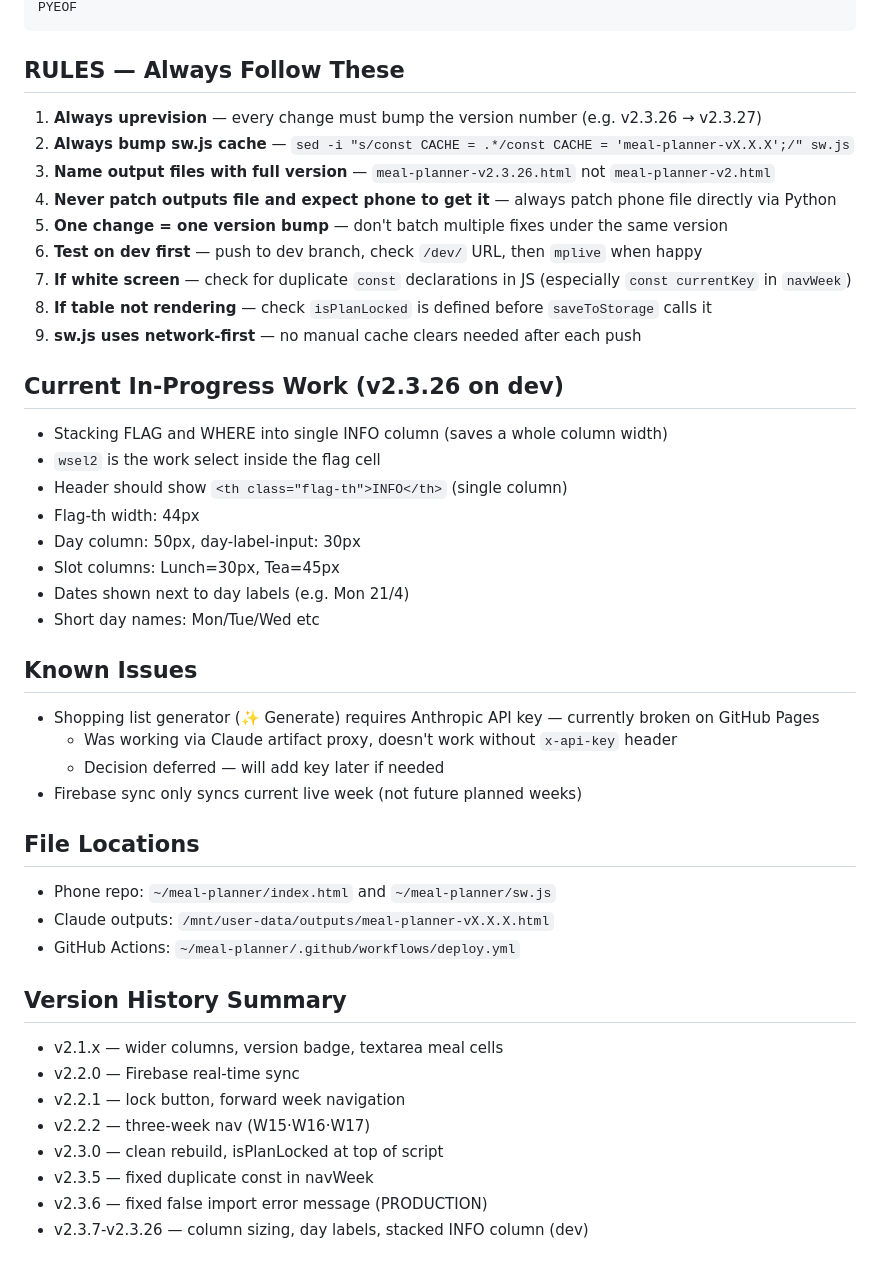
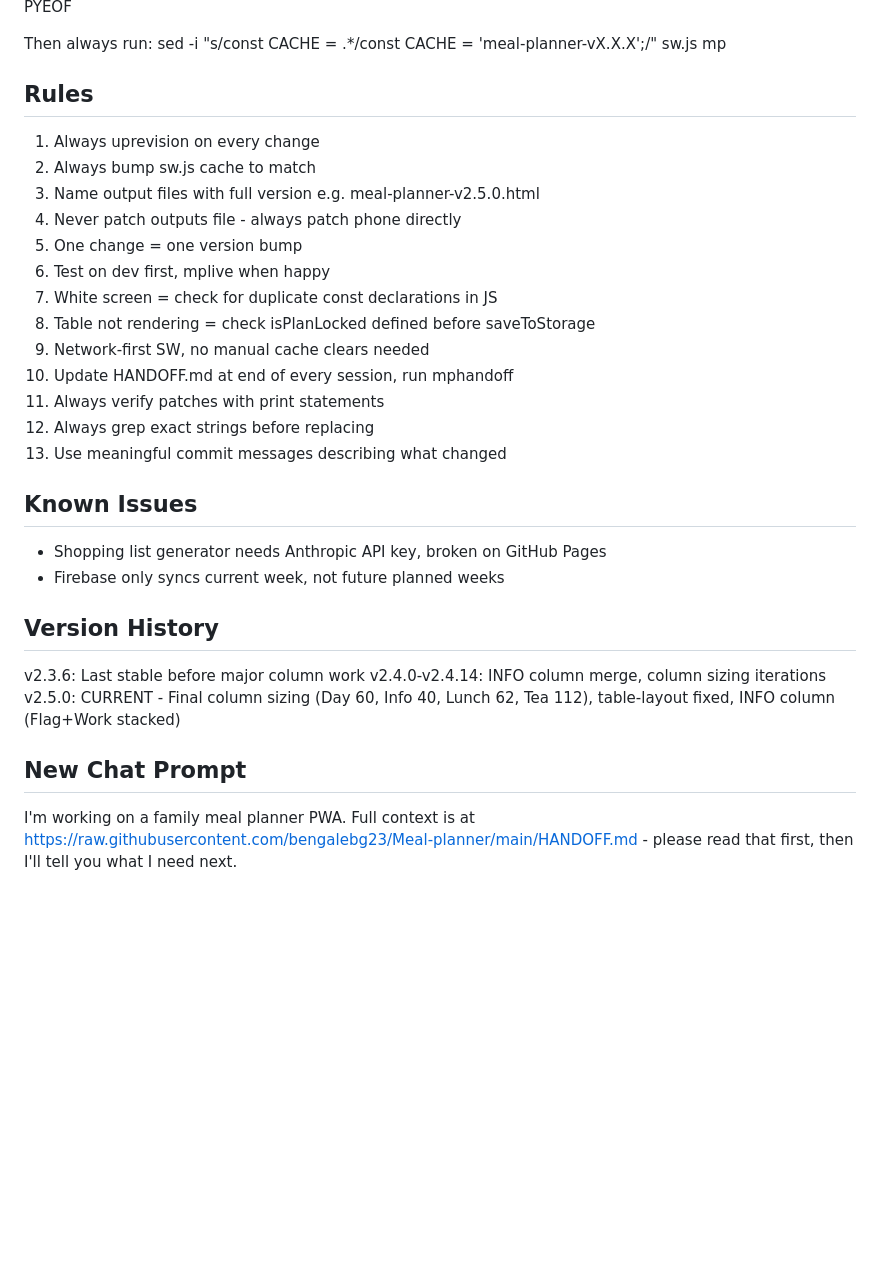
Before and after one commit to bengalebg23/Meal-planner, a Markdown page: HANDOFF.md, the part around one of its changes. GitHub-like rendering; blank space fills up the shorter version.

Commit message:
Update handoff

````diff
--- a/HANDOFF.md
+++ b/HANDOFF.md
@@ -75,45 +85,32 @@ print("Done")
 PYEOF
-```
 
-## RULES — Always Follow These
+Then always run:
+sed -i "s/const CACHE = .*/const CACHE = 'meal-planner-vX.X.X';/" sw.js
+mp
 
-1. **Always uprevision** — every change must bump the version number (e.g. v2.3.26 → v2.3.27)
-2. **Always bump sw.js cache** — `sed -i "s/const CACHE = .*/const CACHE = 'meal-planner-vX.X.X';/" sw.js`
-3. **Name output files with full version** — `meal-planner-v2.3.26.html` not `meal-planner-v2.html`
-4. **Never patch outputs file and expect phone to get it** — always patch phone file directly via Python
-5. **One change = one version bump** — don't batch multiple fixes under the same version
-6. **Test on dev first** — push to dev branch, check `/dev/` URL, then `mplive` when happy
-7. **If white screen** — check for duplicate `const` declarations in JS (especially `const currentKey` in `navWeek`)
-8. **If table not rendering** — check `isPlanLocked` is defined before `saveToStorage` calls it
-9. **sw.js uses network-first** — no manual cache clears needed after each push
-
-## Current In-Progress Work (v2.3.26 on dev)
-- Stacking FLAG and WHERE into single INFO column (saves a whole column width)
-- `wsel2` is the work select inside the flag cell
-- Header should show `<th class="flag-th">INFO</th>` (single column)
-- Flag-th width: 44px
-- Day column: 50px, day-label-input: 30px
-- Slot columns: Lunch=30px, Tea=45px
-- Dates shown next to day labels (e.g. Mon 21/4)
-- Short day names: Mon/Tue/Wed etc
+## Rules
+1. Always uprevision on every change
+2. Always bump sw.js cache to match
+3. Name output files with full version e.g. meal-planner-v2.5.0.html
+4. Never patch outputs file - always patch phone directly
+5. One change = one version bump
+6. Test on dev first, mplive when happy
+7. White screen = check for duplicate const declarations in JS
+8. Table not rendering = check isPlanLocked defined before saveToStorage
+9. Network-first SW, no manual cache clears needed
+10. Update HANDOFF.md at end of every session, run mphandoff
+11. Always verify patches with print statements
+12. Always grep exact strings before replacing
+13. Use meaningful commit messages describing what changed
 
 ## Known Issues
-- Shopping list generator (✨ Generate) requires Anthropic API key — currently broken on GitHub Pages
-  - Was working via Claude artifact proxy, doesn't work without `x-api-key` header
-  - Decision deferred — will add key later if needed
-- Firebase sync only syncs current live week (not future planned weeks)
+- Shopping list generator needs Anthropic API key, broken on GitHub Pages
+- Firebase only syncs current week, not future planned weeks
 
-## File Locations
-- Phone repo: `~/meal-planner/index.html` and `~/meal-planner/sw.js`
-- Claude outputs: `/mnt/user-data/outputs/meal-planner-vX.X.X.html`
-- GitHub Actions: `~/meal-planner/.github/workflows/deploy.yml`
+## Version History
+v2.3.6: Last stable before major column work
+v2.4.0-v2.4.14: INFO column merge, column sizing iterations
+v2.5.0: CURRENT - Final column sizing (Day 60, Info 40, Lunch 62, Tea 112), table-layout fixed, INFO column (Flag+Work stacked)
 
-## Version History Summary
-- v2.1.x — wider columns, version badge, textarea meal cells
-- v2.2.0 — Firebase real-time sync
-- v2.2.1 — lock button, forward week navigation
-- v2.2.2 — three-week nav (W15·W16·W17)
-- v2.3.0 — clean rebuild, isPlanLocked at top of script
-- v2.3.5 — fixed duplicate const in navWeek
-- v2.3.6 — fixed false import error message (PRODUCTION)
-- v2.3.7-v2.3.26 — column sizing, day labels, stacked INFO column (dev)
+## New Chat Prompt
+I'm working on a family meal planner PWA. Full context is at https://raw.githubusercontent.com/bengalebg23/Meal-planner/main/HANDOFF.md - please read that first, then I'll tell you what I need next.
````
Also changed, not shown: other parts of HANDOFF.md (+56 -46 lines).
